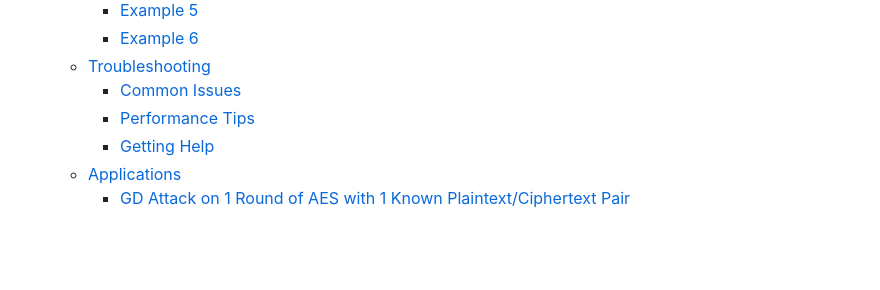
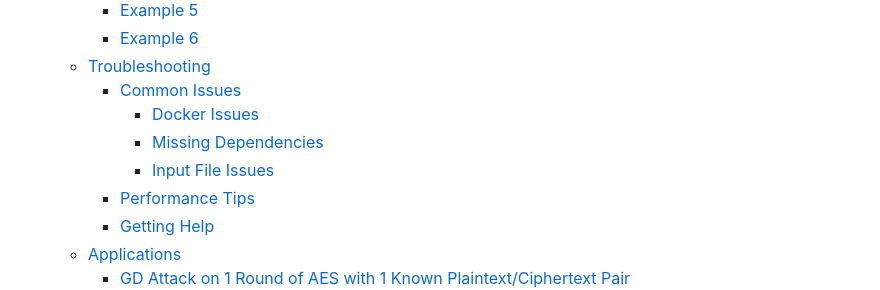
Before and after one commit to hadipourh/autoguess, a Markdown page: README.md, the part around one of its changes. Drawn GitHub-style; blank space fills up the shorter version.

```diff
--- a/README.md
+++ b/README.md
@@ -61,6 +59,9 @@ The following shape represents the overall structure of Autoguess. As it can be
     - [Example 6](#example-6)
   - [Troubleshooting](#troubleshooting)
     - [Common Issues](#common-issues)
+      - [Docker Issues](#docker-issues)
+      - [Missing Dependencies](#missing-dependencies)
+      - [Input File Issues](#input-file-issues)
     - [Performance Tips](#performance-tips)
     - [Getting Help](#getting-help)
   - [Applications](#applications)
```
Also changed, not shown: other parts of README.md (+27 -32 lines).
